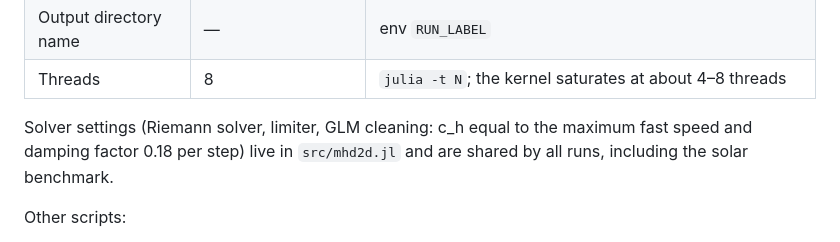
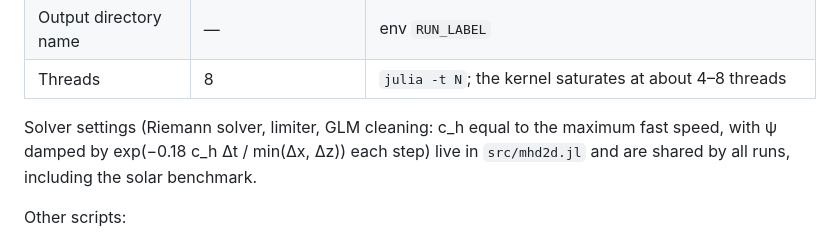
Before and after one commit to lukless1990/T_Tauri_surface_waves, a Markdown page: README.md, the part around the change. Drawn GitHub-style.

Commit message:
README: state the GLM damping precisely
Co-Authored-By: Claude Opus 5.5 (1M context) <noreply@anthropic.com>
Claude-Session: https://claude.ai/code/session_01S4dCGTTvrS9wZGXR17Mj4L

```diff
--- a/README.md
+++ b/README.md
@@ -221,8 +221,8 @@ varied between runs), `const` definitions at the top of the script, and a few va
 | Output directory name | — | env `RUN_LABEL` |
 | Threads | 8 | `julia -t N`; the kernel saturates at about 4–8 threads |
 
-Solver settings (Riemann solver, limiter, GLM cleaning: c_h equal to the maximum fast speed and
-damping factor 0.18 per step) live in `src/mhd2d.jl` and are shared by all runs, including the
+Solver settings (Riemann solver, limiter, GLM cleaning: c_h equal to the maximum fast speed, with ψ
+damped by exp(−0.18 c_h Δt / min(Δx, Δz)) each step) live in `src/mhd2d.jl` and are shared by all runs, including the
 solar benchmark.
 
 Other scripts:
```
